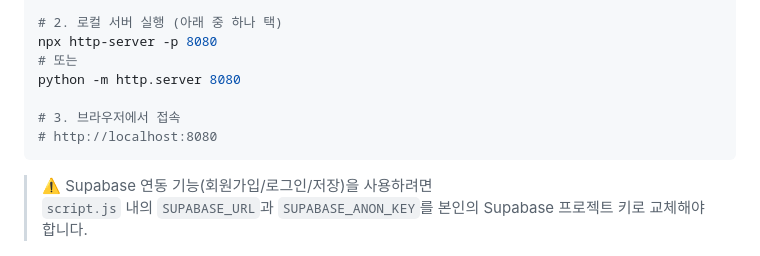
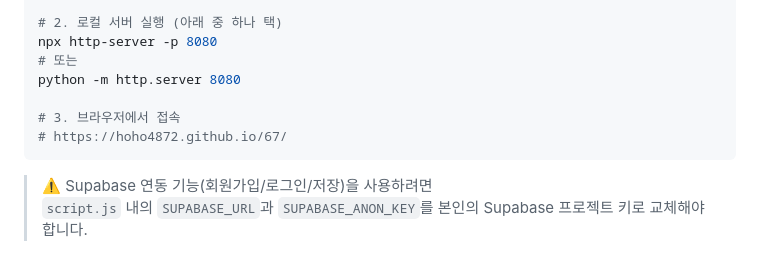
Before and after one commit to hoho4872/67, a Markdown page: README.md, the part around the change. GitHub-like rendering.

Commit message:
docs: README.md 접속 주소를 GitHub Pages URL로 수정

````diff
--- a/README.md
+++ b/README.md
@@ -83,7 +83,7 @@ npx http-server -p 8080
 python -m http.server 8080
 
 # 3. 브라우저에서 접속
-# http://localhost:8080
+# https://hoho4872.github.io/67/
 ```
 
 > ⚠️ Supabase 연동 기능(회원가입/로그인/저장)을 사용하려면
````
